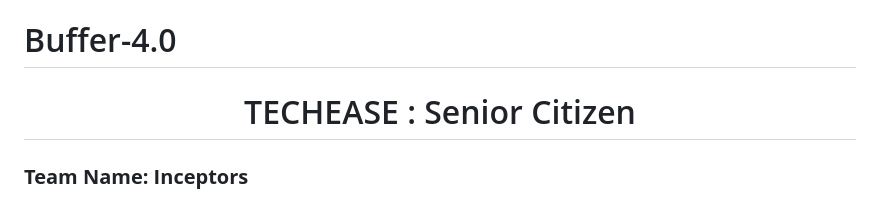
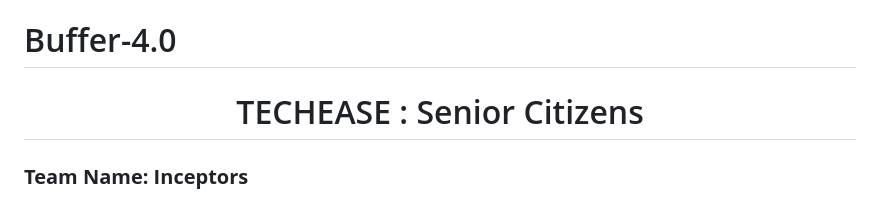
Before and after one commit to loopccoew/Buffer-4.0, a Markdown page: README.md, the part around the change. Rendered like a GitHub page.

```diff
--- a/README.md
+++ b/README.md
@@ -1,6 +1,6 @@
 # Buffer-4.0
 
-<h1 align="center" id="title">TECHEASE : Senior Citizen </h1>
+<h1 align="center" id="title">TECHEASE : Senior Citizens </h1>
 
 
 <h3><b>Team Name: Inceptors</b></h3><br>
```
